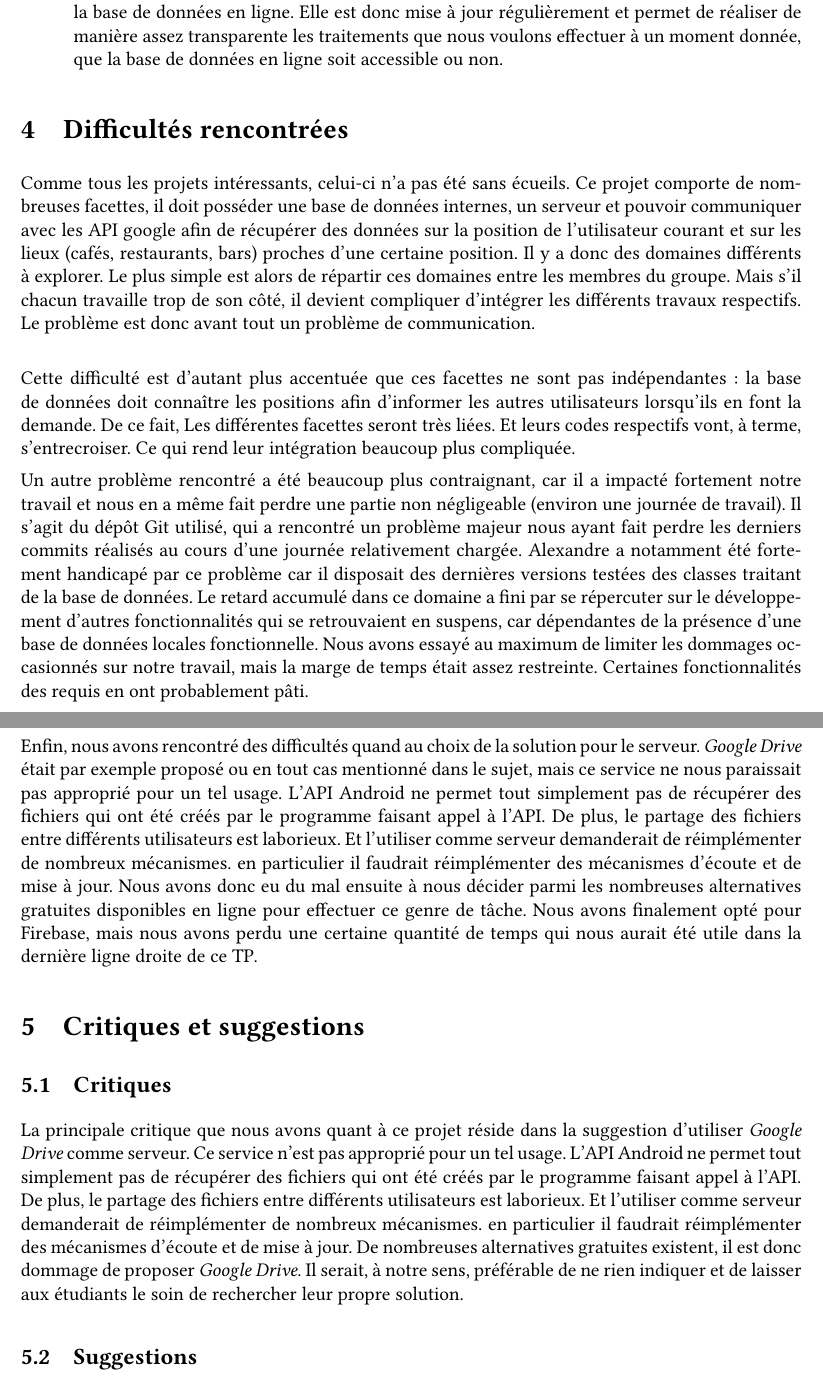
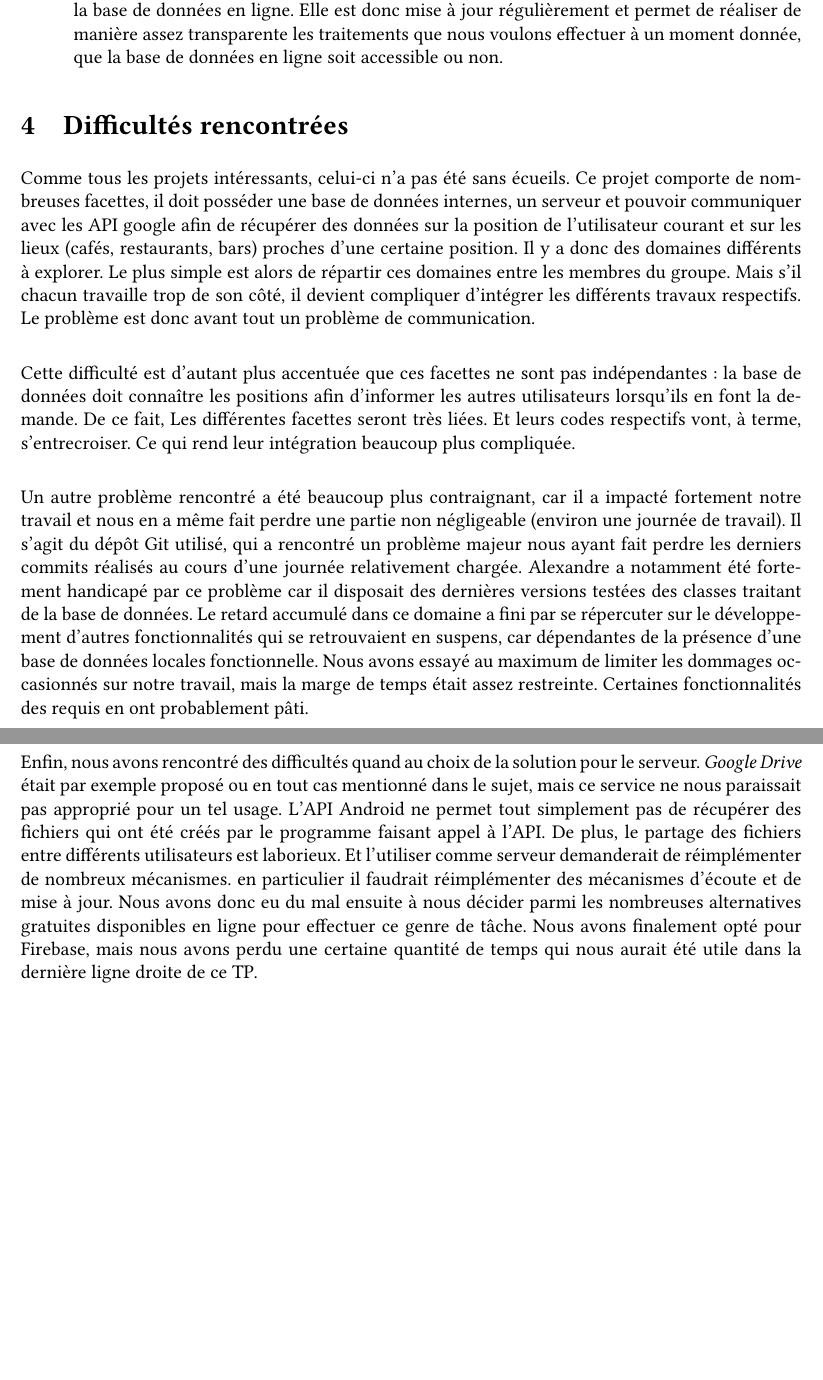
Before and after one commit to MaoAlex/INF8405, a LaTeX document (TP2/Rapport/rapport.tex, which reads TP2/Rapport/difficulties.tex): two parts of pages 4 and 5 of 5, joined at a grey line, cut so that both start at the same text, the shorter picture padded with empty space. Compiled offline with pdfLaTeX.

Commit message:
Supprime la partie critiques.tex

```diff
--- a/TP2/Rapport/difficulties.tex
+++ b/TP2/Rapport/difficulties.tex
@@ -9,8 +9,8 @@ problème de communication.
 Cette difficulté est d'autant plus accentuée que ces facettes ne sont pas indépendantes: la base de données doit connaître les
 positions afin d'informer les autres utilisateurs lorsqu'ils en font la demande. De ce fait, Les différentes facettes seront très
 liées. Et leurs codes respectifs vont, à terme, s'entrecroiser. Ce qui rend leur intégration beaucoup plus compliquée.
+\newline
 
-\newline
 Un autre problème rencontré a été beaucoup plus contraignant, car il a impacté fortement notre travail et nous en a même fait perdre une partie non négligeable (environ une journée de travail). Il s'agit du dépôt Git utilisé, qui a rencontré un problème majeur nous ayant fait perdre les derniers commits réalisés au cours d'une journée relativement chargée. Alexandre a notamment été fortement handicapé par ce problème car il disposait des dernières versions testées des classes traitant de la base de données. Le retard accumulé dans ce domaine a fini par se répercuter sur le développement d'autres fonctionnalités qui se retrouvaient en suspens, car dépendantes de la présence d'une base de données locales fonctionnelle. Nous avons essayé au maximum de limiter les dommages occasionnés sur notre travail, mais la marge de temps était assez restreinte. Certaines fonctionnalités des requis en ont probablement pâti.
 
 Enfin, nous avons rencontré des difficultés quand au choix de la solution pour le serveur. \textit{Google Drive} était par exemple proposé ou en tout cas mentionné dans le sujet, mais ce service ne nous paraissait pas approprié pour un tel usage. L'API Android ne permet tout simplement pas de récupérer des fichiers qui
--- a/TP2/Rapport/rapport.tex
+++ b/TP2/Rapport/rapport.tex
@@ -73,9 +73,4 @@
     \input{sql.tex}
 \section{Difficultés rencontrées}
     \input{difficulties.tex}
-\section{Critiques et suggestions}
-    \subsection{Critiques}
-    \input{critics.tex}
-    \subsection{Suggestions}
-    \input{suggestions.tex}
 \end{document}
```
